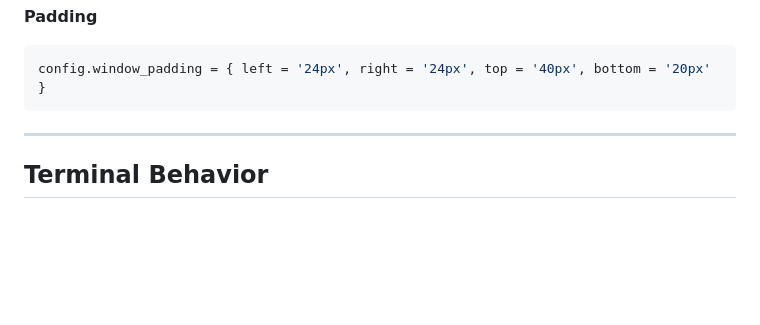
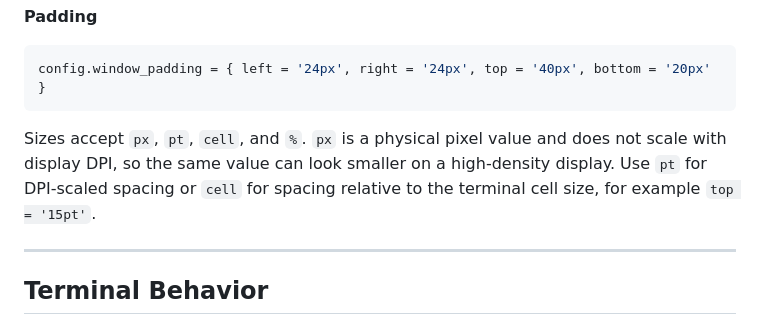
Before and after one commit to DCORVAX/manda, a Markdown page: docs/configuration.md, the part around the change. Rendered like a GitHub page; blank space fills up the shorter version.

Commit message:
docs: tighten assistant and padding config docs

````diff
--- a/docs/configuration.md
+++ b/docs/configuration.md
@@ -127,6 +127,11 @@ config.window_decorations = "RESIZE"
 ```lua
 config.window_padding = { left = '24px', right = '24px', top = '40px', bottom = '20px' }
 ```
+
+Sizes accept `px`, `pt`, `cell`, and `%`. `px` is a physical pixel value and
+does not scale with display DPI, so the same value can look smaller on a
+high-density display. Use `pt` for DPI-scaled spacing or `cell` for spacing
+relative to the terminal cell size, for example `top = '15pt'`.
 
 ---
 
````
Also changed, not shown: README.md (+1 -1 lines), docs/features.md (+2 -2 lines).
